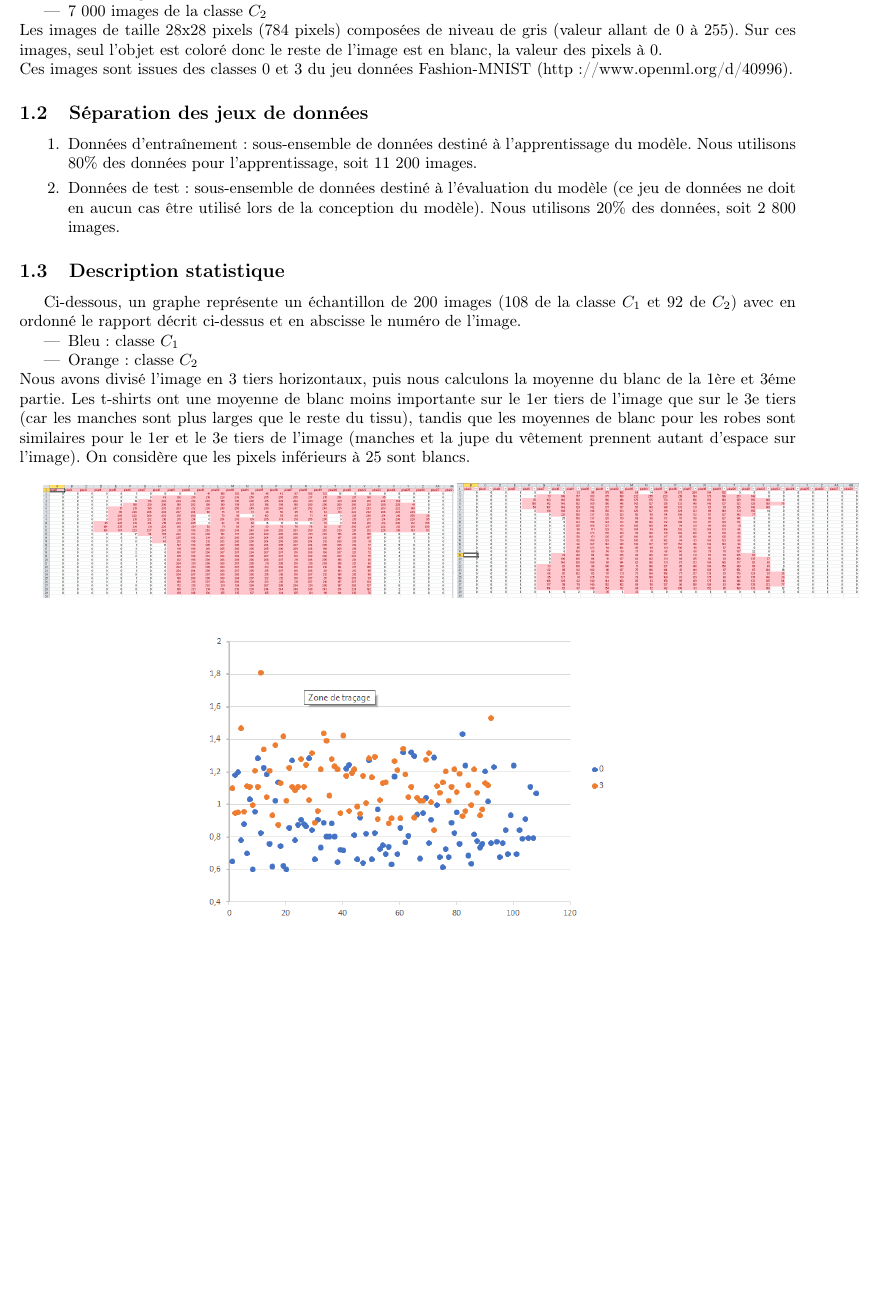
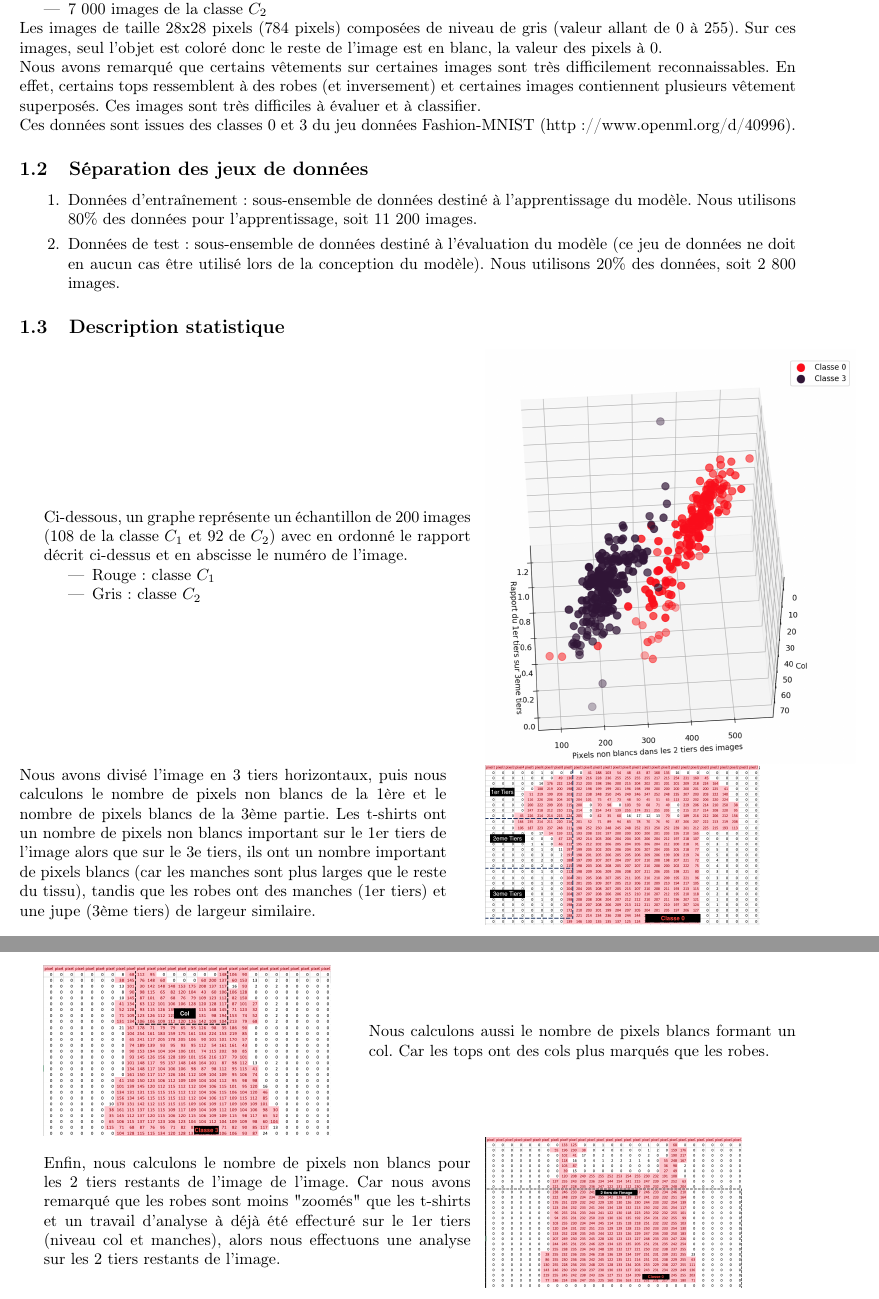
Before and after one commit to laurelinemartin/MachineLearning, a LaTeX document (Synthese/Synthese-ML.tex): part of page 1 of 3 before the commit and two parts of pages 1 and 2 of 4 after it, the two joined at a grey line, cut so that both start at the same text, the shorter picture padded with empty space. Compiled offline with pdfLaTeX.

Commit message:
Modification du rapport
changement des images, modifications sur le texte, ajout dans opti.

```diff
--- a/Synthese/Synthese-ML.tex
+++ b/Synthese/Synthese-ML.tex
@@ -39,25 +39,45 @@
 			\item 7 000 images de la classe $C_2$
 		\end{itemize}
 		Les images de taille 28x28 pixels (784 pixels) composées de niveau de gris (valeur allant de 0 à 255). Sur ces images, seul l’objet est coloré donc le reste de l’image est en blanc, la valeur des pixels à 0.\\
-		Ces images sont issues des classes 0 et 3 du jeu données Fashion-MNIST (http://www.openml.org/d/40996).
+		Nous avons remarqué que certains vêtements sur certaines images sont très difficilement reconnaissables. En effet, certains tops ressemblent à des robes (et inversement) et certaines images contiennent plusieurs vêtement superposés. Ces images sont très difficiles à évaluer et à classifier.\\
+		Ces données sont issues des classes 0 et 3 du jeu données Fashion-MNIST (http://www.openml.org/d/40996).
 	\subsection{Séparation des jeux de données}
 		\begin{enumerate}
 			\item Données d’entraînement : sous-ensemble de données destiné à l’apprentissage du modèle. Nous utilisons 80\% des données pour l'apprentissage, soit 11 200 images.
 			\item Données de test : sous-ensemble de données destiné à l’évaluation du modèle (ce jeu de données ne doit en aucun cas être utilisé lors de la conception du modèle). Nous utilisons 20\% des données, soit 2 800 images.
 		\end{enumerate}
+	\subsection{Description statistique}
+		\begin{minipage}{0.55\linewidth}
+			Ci-dessous, un graphe représente un échantillon de 200 images (108 de la classe $C_1$ et 92 de $C_2$) avec en ordonné le rapport décrit ci-dessus et en abscisse le numéro de l'image.
+			\begin{itemize}
+				\item Rouge : classe $C_1$
+				\item Gris : classe $C_2$
+			\end{itemize}
+		\end{minipage}\hfill
+		\begin{minipage}{0.4\linewidth}
+			\includegraphics[scale = 0.2]{fichiers/rapport.PNG}
+		\end{minipage}\hfill
+		\begin{minipage}{0.55\linewidth}
+			Nous avons divisé l’image en 3 tiers horizontaux, puis nous calculons le nombre de pixels non blancs de la 1ère et le nombre de pixels blancs de la 3ème partie. Les t-shirts ont un nombre de pixels non blancs important sur le 1er tiers de l'image alors que sur le 3e tiers, ils ont un nombre important de pixels blancs (car les manches sont plus larges que le reste du tissu), tandis que les robes ont des manches (1er tiers) et une jupe (3ème tiers) de largeur similaire.
+		\end{minipage}\hfill
+		\begin{minipage}{0.4\linewidth}
+			\includegraphics[scale = 0.15]{fichiers/decoupe_tshirt.png}
+		\end{minipage}\hfill
 
-	\subsection{Description statistique}
-		Ci-dessous, un graphe représente un échantillon de 200 images (108 de la classe $C_1$ et 92 de $C_2$) avec en ordonné le rapport décrit ci-dessus et en abscisse le numéro de l'image.
-		\begin{itemize}
-			\item Bleu : classe $C_1$
-			\item Orange : classe $C_2$
-		\end{itemize}
-		Nous avons divisé l’image en 3 tiers horizontaux, puis nous calculons la moyenne du blanc de la 1ère et 3éme partie. Les t-shirts ont une moyenne de blanc moins importante sur le 1er tiers de l'image que sur le 3e tiers (car les manches sont plus larges que le reste du tissu), tandis que les moyennes de blanc pour les robes sont similaires pour le 1er et le 3e tiers de l'image (manches et la jupe du vêtement prennent autant d'espace sur l'image). On considère que les pixels inférieurs à 25 sont blancs.\\
+		\begin{minipage}{0.4\linewidth}
+			\includegraphics[scale = 0.15]{fichiers/ex_robe.PNG}
+		\end{minipage}\hfill
+		\begin{minipage}{0.55\linewidth}
+			Nous calculons aussi le nombre de pixels blancs formant un col. Car les tops ont des cols plus marqués que les robes.\\
+		\end{minipage}
 
+		\begin{minipage}{0.55\linewidth}
+			Enfin, nous calculons le nombre de pixels non blancs pour les 2 tiers restants de l'image de l’image. Car nous avons remarqué que les robes sont moins "zoomés" que les t-shirts et un travail d'analyse à déjà été effecturé sur le 1er tiers (niveau col et manches), alors nous effectuons une analyse sur les 2 tiers restants de l'image.
+		\end{minipage}\hfill
+		\begin{minipage}{0.4\linewidth}
 		%images
-		\includegraphics[scale = 0.25]{fichiers/ex_tshirt.PNG}
-		\includegraphics[scale = 0.25]{fichiers/ex_robe.PNG}
-		\vfill\begin{center} \includegraphics[scale = 0.6]{fichiers/rapport.PNG} \end{center}\vfill
+			\includegraphics[scale = 0.10]{fichiers/ex_tshirt.png}
+		\end{minipage}
 
 
 
```
Also changed, not shown: Synthese/Synthese-ML.pdf, Synthese/fichiers/decoupe_tshirt.png (added), Synthese/fichiers/ex_robe.PNG, Synthese/fichiers/ex_tshirt.PNG (deleted), Synthese/fichiers/ex_tshirt.png (added), Synthese/fichiers/rapport.PNG, Synthese/Synthese-ML.tex (24 more changed lines).
